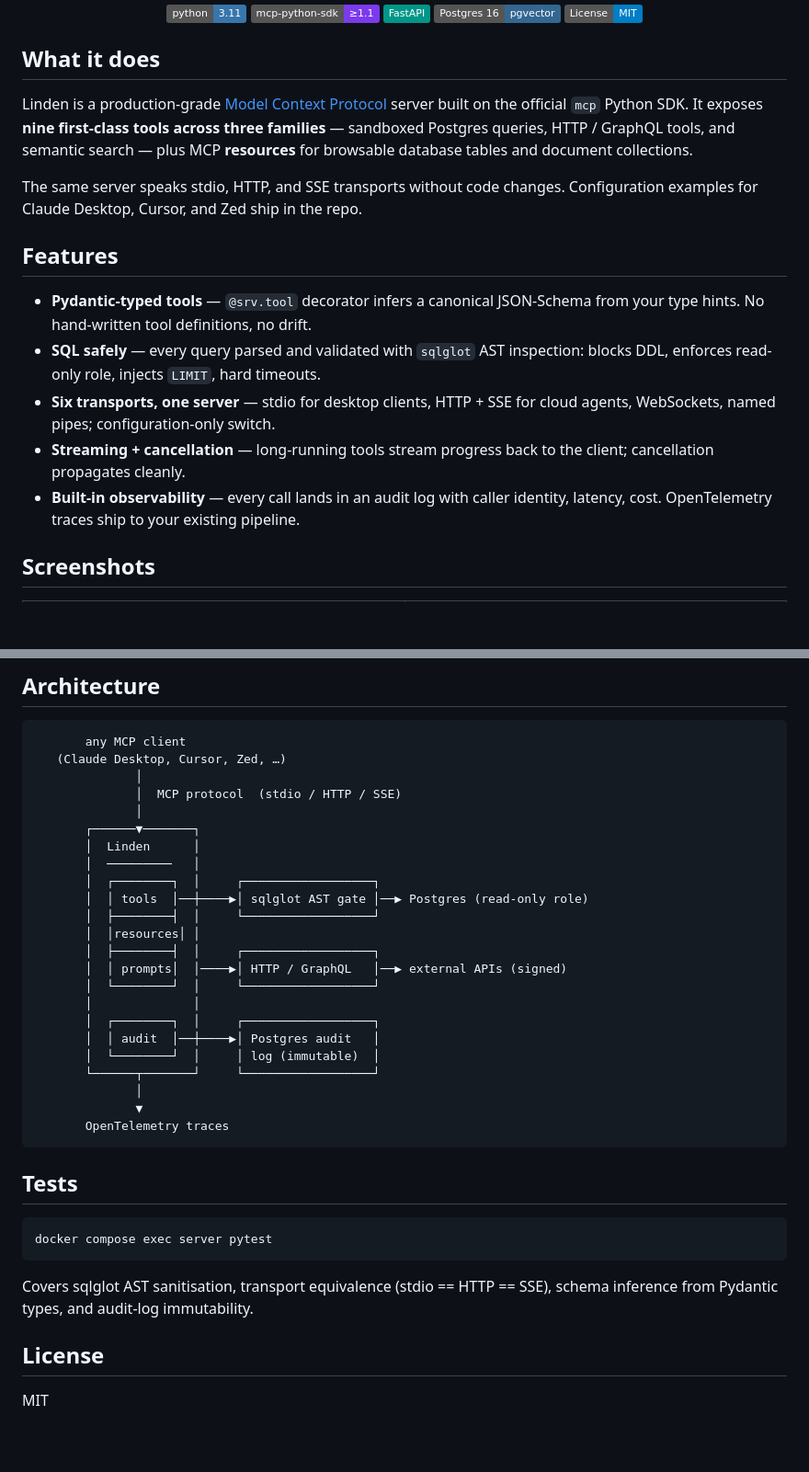
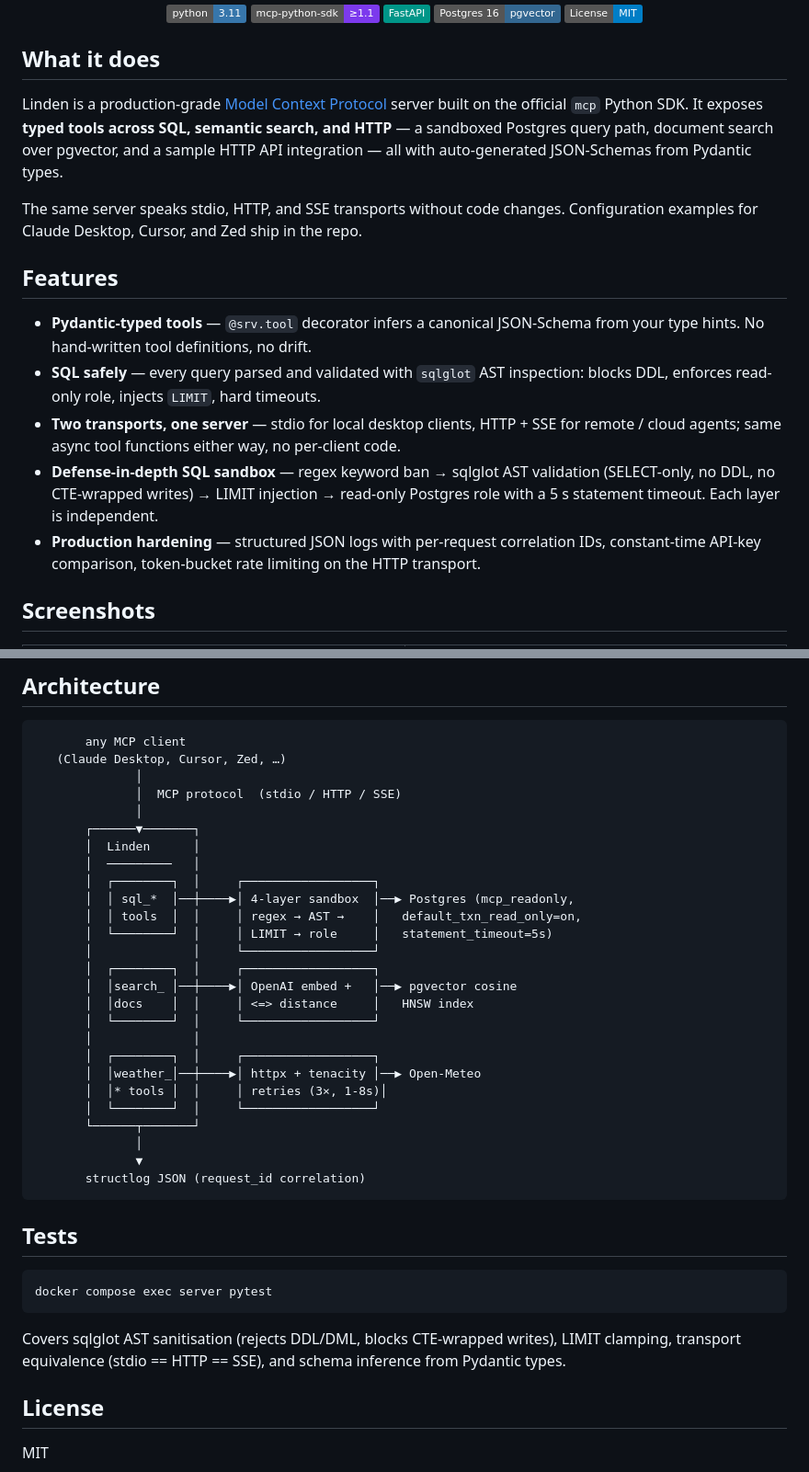
Before and after one commit to vltech55/linden-mcp, a Markdown page: README.md, 2 parts joined by grey strips. Shown at 92% size. Drawn GitHub-style; badges without logos; blank space fills up the shorter version.

Commit message:
docs: align README with implemented behavior

````diff
--- a/README.md
+++ b/README.md
@@ -16,7 +16,7 @@
 
 ## What it does
 
-Linden is a production-grade [Model Context Protocol](https://modelcontextprotocol.io) server built on the official `mcp` Python SDK. It exposes **nine first-class tools across three families** — sandboxed Postgres queries, HTTP / GraphQL tools, and semantic search — plus MCP **resources** for browsable database tables and document collections.
+Linden is a production-grade [Model Context Protocol](https://modelcontextprotocol.io) server built on the official `mcp` Python SDK. It exposes **typed tools across SQL, semantic search, and HTTP** — a sandboxed Postgres query path, document search over pgvector, and a sample HTTP API integration — all with auto-generated JSON-Schemas from Pydantic types.
 
 The same server speaks stdio, HTTP, and SSE transports without code changes. Configuration examples for Claude Desktop, Cursor, and Zed ship in the repo.
 
@@ -24,9 +24,9 @@ The same server speaks stdio, HTTP, and SSE transports without code changes. Con
 
 - **Pydantic-typed tools** — `@srv.tool` decorator infers a canonical JSON-Schema from your type hints. No hand-written tool definitions, no drift.
 - **SQL safely** — every query parsed and validated with `sqlglot` AST inspection: blocks DDL, enforces read-only role, injects `LIMIT`, hard timeouts.
-- **Six transports, one server** — stdio for desktop clients, HTTP + SSE for cloud agents, WebSockets, named pipes; configuration-only switch.
-- **Streaming + cancellation** — long-running tools stream progress back to the client; cancellation propagates cleanly.
-- **Built-in observability** — every call lands in an audit log with caller identity, latency, cost. OpenTelemetry traces ship to your existing pipeline.
+- **Two transports, one server** — stdio for local desktop clients, HTTP + SSE for remote / cloud agents; same async tool functions either way, no per-client code.
+- **Defense-in-depth SQL sandbox** — regex keyword ban → sqlglot AST validation (SELECT-only, no DDL, no CTE-wrapped writes) → LIMIT injection → read-only Postgres role with a 5 s statement timeout. Each layer is independent.
+- **Production hardening** — structured JSON logs with per-request correlation IDs, constant-time API-key comparison, token-bucket rate limiting on the HTTP transport.
 
 ## Screenshots
 
@@ -102,20 +102,23 @@ See [`claude_desktop_config.example.json`](claude_desktop_config.example.json) f
        │  Linden      │
        │  ─────────   │
        │  ┌────────┐  │     ┌──────────────────┐
-       │  │ tools  │──┼────▶│ sqlglot AST gate │──▶ Postgres (read-only role)
-       │  ├────────┤  │     └──────────────────┘
-       │  │resources│ │
-       │  ├────────┤  │     ┌──────────────────┐
-       │  │ prompts│  │────▶│ HTTP / GraphQL   │──▶ external APIs (signed)
+       │  │ sql_*  │──┼────▶│ 4-layer sandbox  │──▶ Postgres (mcp_readonly,
+       │  │ tools  │  │     │ regex → AST →    │   default_txn_read_only=on,
+       │  └────────┘  │     │ LIMIT → role     │   statement_timeout=5s)
+       │              │     └──────────────────┘
+       │  ┌────────┐  │     ┌──────────────────┐
+       │  │search_ │──┼────▶│ OpenAI embed +   │──▶ pgvector cosine
+       │  │docs    │  │     │ <=> distance     │   HNSW index
        │  └────────┘  │     └──────────────────┘
        │              │
        │  ┌────────┐  │     ┌──────────────────┐
-       │  │ audit  │──┼────▶│ Postgres audit   │
-       │  └────────┘  │     │ log (immutable)  │
-       └──────┬───────┘     └──────────────────┘
+       │  │weather_│──┼────▶│ httpx + tenacity │──▶ Open-Meteo
+       │  │* tools │  │     │ retries (3×, 1-8s)│
+       │  └────────┘  │     └──────────────────┘
+       └──────┬───────┘
               │
               ▼
-       OpenTelemetry traces
+       structlog JSON (request_id correlation)
 ```
 
 ## Tests
@@ -124,7 +127,7 @@ See [`claude_desktop_config.example.json`](claude_desktop_config.example.json) f
 docker compose exec server pytest
 ```
 
-Covers sqlglot AST sanitisation, transport equivalence (stdio == HTTP == SSE), schema inference from Pydantic types, and audit-log immutability.
+Covers sqlglot AST sanitisation (rejects DDL/DML, blocks CTE-wrapped writes), LIMIT clamping, transport equivalence (stdio == HTTP == SSE), and schema inference from Pydantic types.
 
 ## License
 
````
Also changed, not shown: other parts of README.md (+5 -5 lines).
